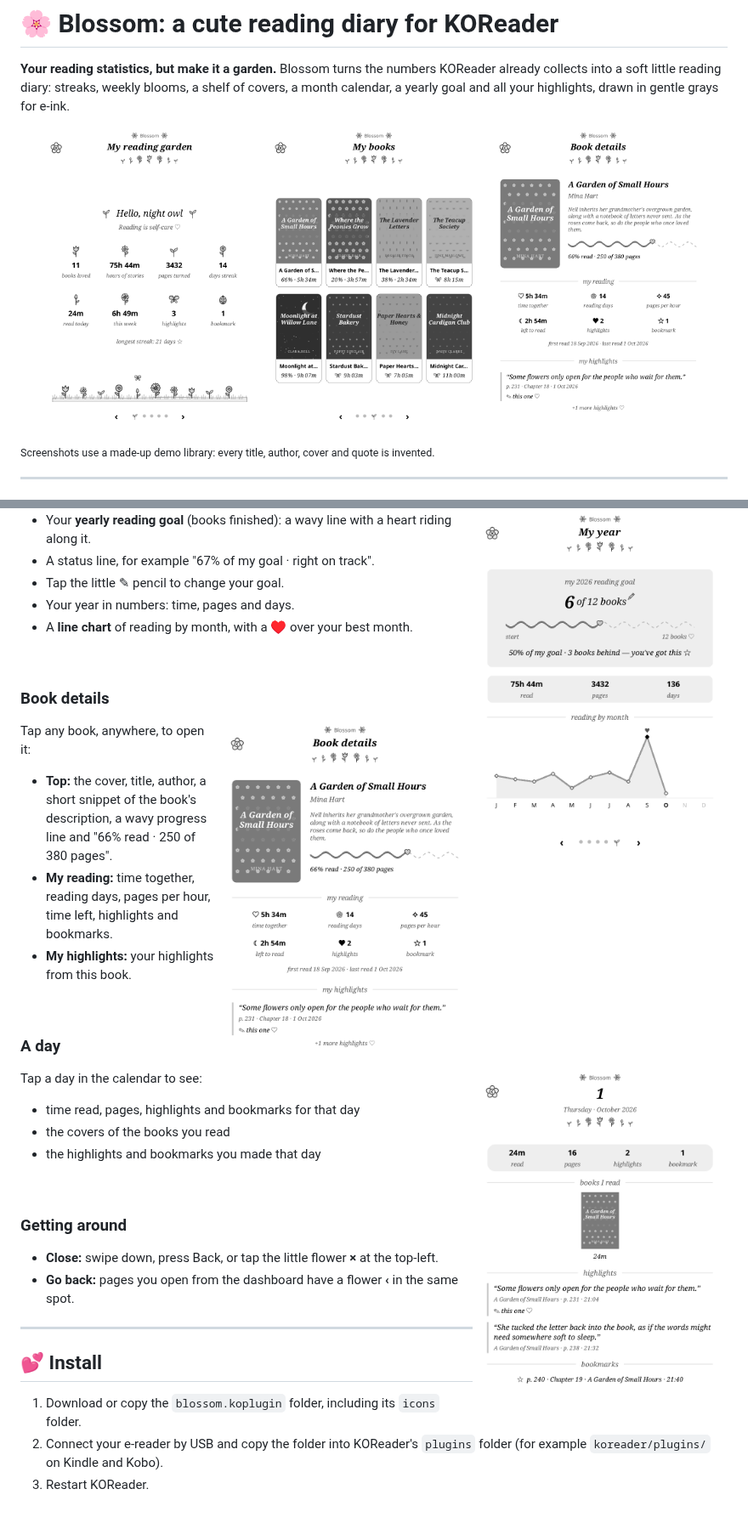
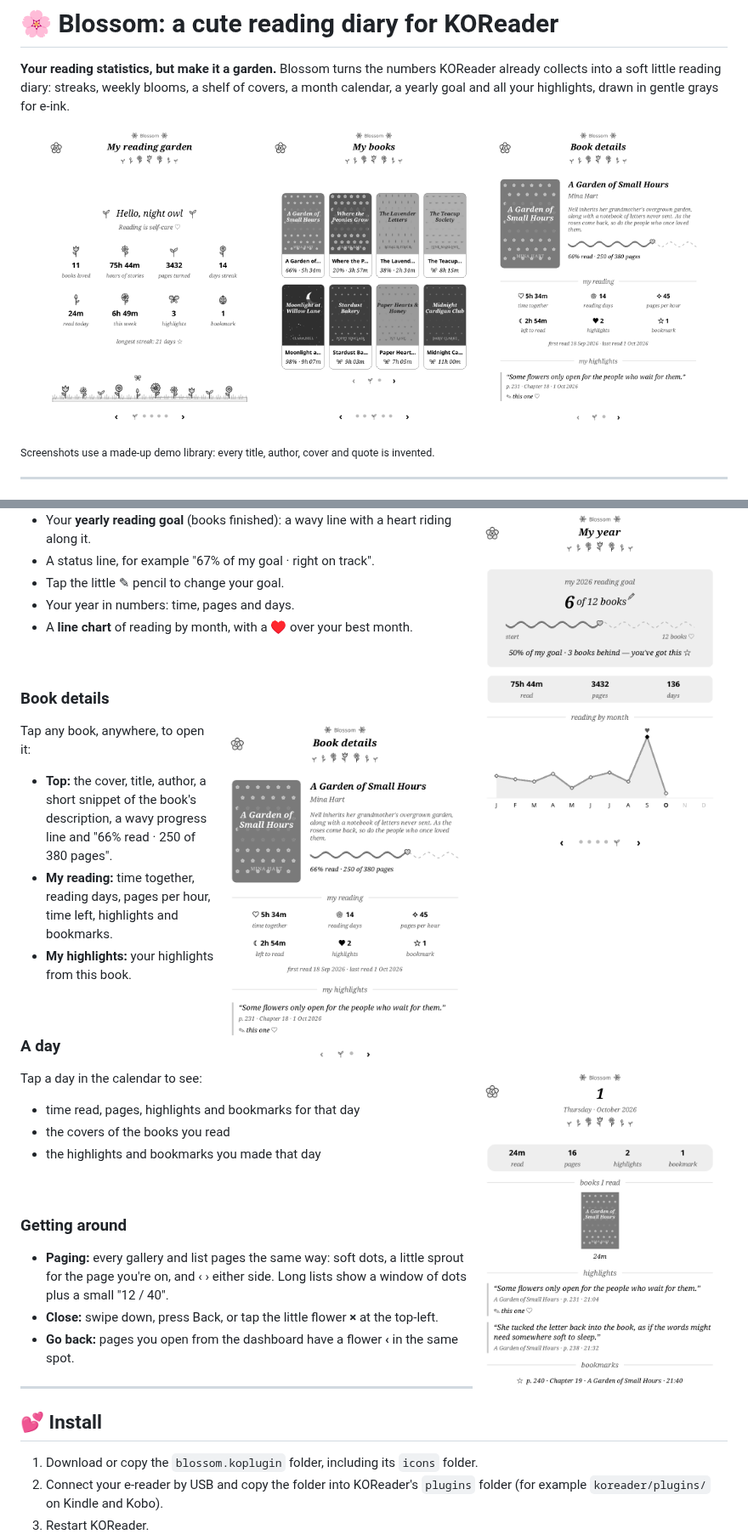
Before and after one commit to shgmacha/koreader-plugins, a Markdown page: README.md, 2 parts joined by grey strips. Shown at 85% size. Drawn GitHub-style; pictures changed too: docs/screenshots/3-books.png, docs/screenshots/7-detail.png, docs/screenshots/8-day.png; blank space fills up the shorter version.

```diff
--- a/README.md
+++ b/README.md
@@ -116,6 +116,8 @@ Tap a day in the calendar to see:
 
 ### Getting around
 
+- **Paging:** every gallery and list pages the same way: soft dots, a little sprout for the page
+  you're on, and ‹ › either side. Long lists show a window of dots plus a small "12 / 40".
 - **Close:** swipe down, press Back, or tap the little flower **×** at the top-left.
 - **Go back:** pages you open from the dashboard have a flower **‹** in the same spot.
 
```
Also changed, not shown: other parts of README.md (+1 -1 lines), docs/screenshots/10-garden-highlights.png, docs/screenshots/11-garden-bookmarks.png, docs/screenshots/9-garden-books.png, 8 other files.
